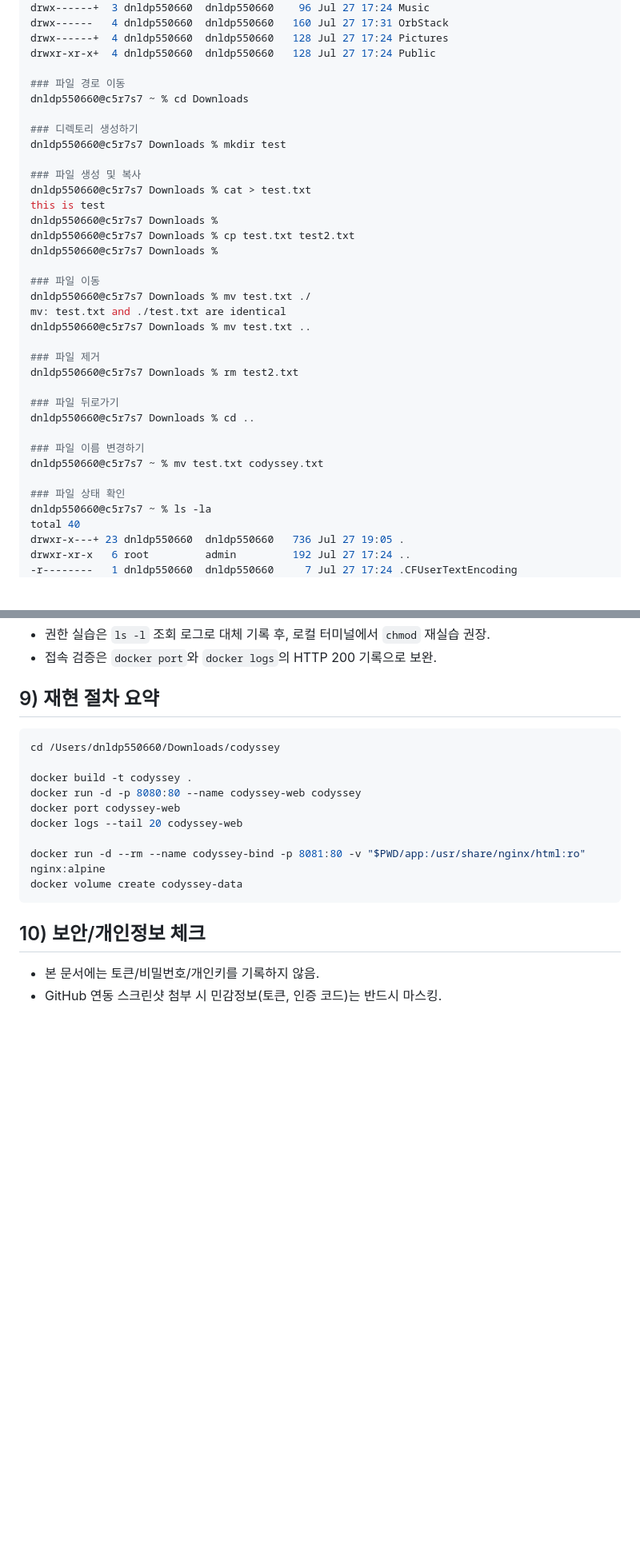
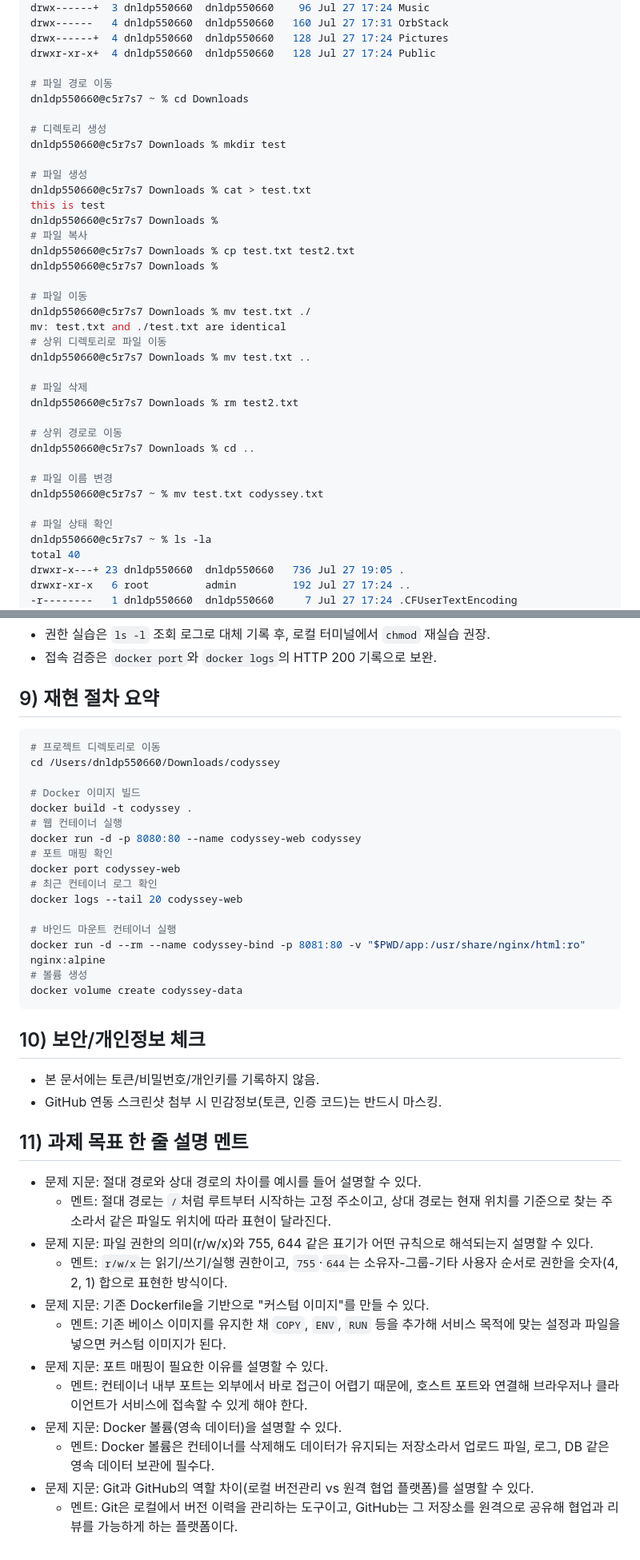
Before and after one commit to wogho/codyssey-web, a Markdown page: README.md, 2 parts joined by grey strips. Shown at 80% size. GitHub-like rendering; blank space fills up the shorter version.

Commit message:
docs: add README command comments and learning goals

````diff
--- a/README.md
+++ b/README.md
@@ -114,34 +114,36 @@ drwx------   4 dnldp550660  dnldp550660   160 Jul 27 17:31 OrbStack
 drwx------+  4 dnldp550660  dnldp550660   128 Jul 27 17:24 Pictures
 drwxr-xr-x+  4 dnldp550660  dnldp550660   128 Jul 27 17:24 Public
 
-### 파일 경로 이동
+# 파일 경로 이동
 dnldp550660@c5r7s7 ~ % cd Downloads
 
-### 디렉토리 생성하기
+# 디렉토리 생성
 dnldp550660@c5r7s7 Downloads % mkdir test
 
-### 파일 생성 및 복사
+# 파일 생성
 dnldp550660@c5r7s7 Downloads % cat > test.txt
 this is test
 dnldp550660@c5r7s7 Downloads %
+# 파일 복사
 dnldp550660@c5r7s7 Downloads % cp test.txt test2.txt
 dnldp550660@c5r7s7 Downloads %
 
-### 파일 이동
+# 파일 이동
 dnldp550660@c5r7s7 Downloads % mv test.txt ./
 mv: test.txt and ./test.txt are identical
+# 상위 디렉토리로 파일 이동
 dnldp550660@c5r7s7 Downloads % mv test.txt ..
 
-### 파일 제거
+# 파일 삭제
 dnldp550660@c5r7s7 Downloads % rm test2.txt
 
-### 파일 뒤로가기
+# 상위 경로로 이동
 dnldp550660@c5r7s7 Downloads % cd ..
 
-### 파일 이름 변경하기
+# 파일 이름 변경
 dnldp550660@c5r7s7 ~ % mv test.txt codyssey.txt
 
-### 파일 상태 확인
+# 파일 상태 확인
 dnldp550660@c5r7s7 ~ % ls -la
 total 40
 drwxr-x---+ 23 dnldp550660  dnldp550660   736 Jul 27 19:05 .
@@ -383,17 +419,38 @@ hello terminal
 
 ## 9) 재현 절차 요약
 ```bash
+# 프로젝트 디렉토리로 이동
 cd /Users/dnldp550660/Downloads/codyssey
 
+# Docker 이미지 빌드
 docker build -t codyssey .
+# 웹 컨테이너 실행
 docker run -d -p 8080:80 --name codyssey-web codyssey
+# 포트 매핑 확인
 docker port codyssey-web
+# 최근 컨테이너 로그 확인
 docker logs --tail 20 codyssey-web
 
+# 바인드 마운트 컨테이너 실행
 docker run -d --rm --name codyssey-bind -p 8081:80 -v "$PWD/app:/usr/share/nginx/html:ro" nginx:alpine
+# 볼륨 생성
 docker volume create codyssey-data
 ```
 
 ## 10) 보안/개인정보 체크
 - 본 문서에는 토큰/비밀번호/개인키를 기록하지 않음.
 - GitHub 연동 스크린샷 첨부 시 민감정보(토큰, 인증 코드)는 반드시 마스킹.
+
+## 11) 과제 목표 한 줄 설명 멘트
+- 문제 지문: 절대 경로와 상대 경로의 차이를 예시를 들어 설명할 수 있다.
+	- 멘트: 절대 경로는 `/`처럼 루트부터 시작하는 고정 주소이고, 상대 경로는 현재 위치를 기준으로 찾는 주소라서 같은 파일도 위치에 따라 표현이 달라진다.
+- 문제 지문: 파일 권한의 의미(r/w/x)와 755, 644 같은 표기가 어떤 규칙으로 해석되는지 설명할 수 있다.
+	- 멘트: `r/w/x`는 읽기/쓰기/실행 권한이고, `755`·`644`는 소유자-그룹-기타 사용자 순서로 권한을 숫자(4, 2, 1) 합으로 표현한 방식이다.
+- 문제 지문: 기존 Dockerfile을 기반으로 "커스텀 이미지"를 만들 수 있다.
+	- 멘트: 기존 베이스 이미지를 유지한 채 `COPY`, `ENV`, `RUN` 등을 추가해 서비스 목적에 맞는 설정과 파일을 넣으면 커스텀 이미지가 된다.
+- 문제 지문: 포트 매핑이 필요한 이유를 설명할 수 있다.
+	- 멘트: 컨테이너 내부 포트는 외부에서 바로 접근이 어렵기 때문에, 호스트 포트와 연결해 브라우저나 클라이언트가 서비스에 접속할 수 있게 해야 한다.
+- 문제 지문: Docker 볼륨(영속 데이터)을 설명할 수 있다.
+	- 멘트: Docker 볼륨은 컨테이너를 삭제해도 데이터가 유지되는 저장소라서 업로드 파일, 로그, DB 같은 영속 데이터 보관에 필수다.
+- 문제 지문: Git과 GitHub의 역할 차이(로컬 버전관리 vs 원격 협업 플랫폼)를 설명할 수 있다.
+	- 멘트: Git은 로컬에서 버전 이력을 관리하는 도구이고, GitHub는 그 저장소를 원격으로 공유해 협업과 리뷰를 가능하게 하는 플랫폼이다.
````
Also changed, not shown: other parts of README.md (+41 -7 lines).
